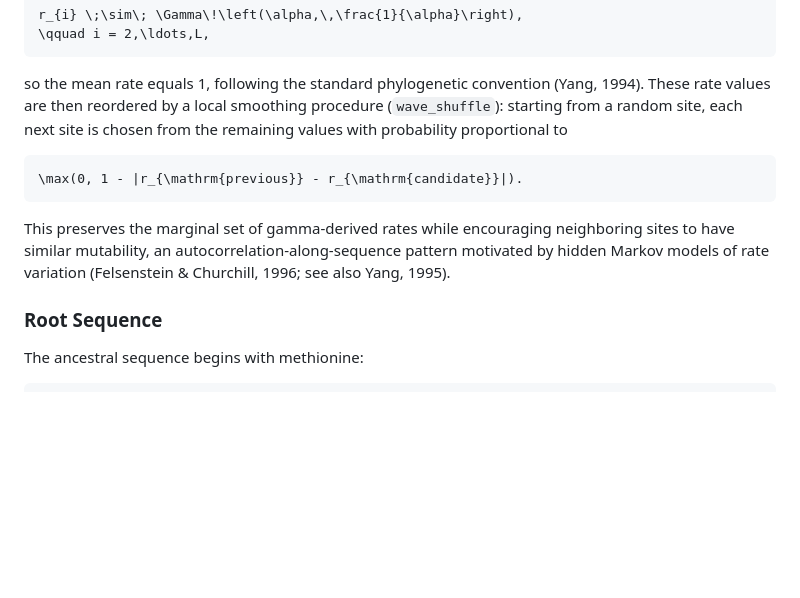
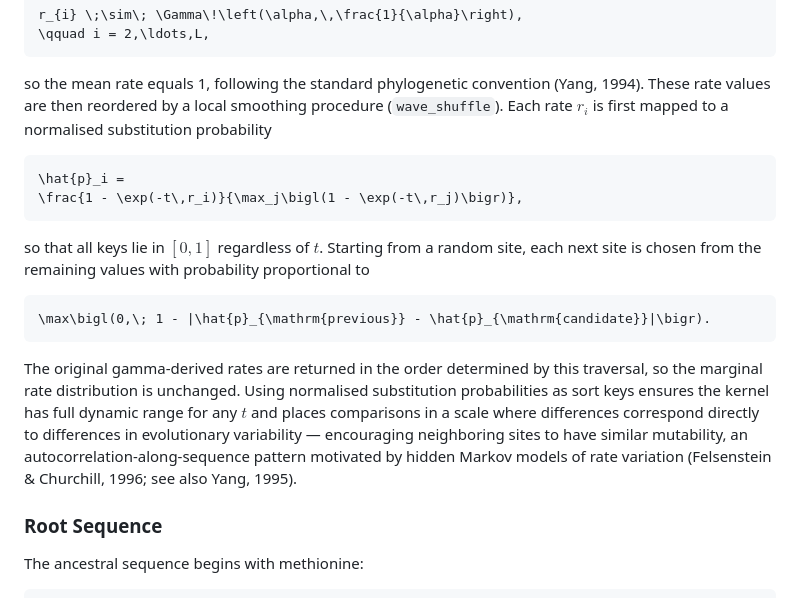
Before and after one commit to lucas-ebi/fakeprot, a Markdown page: README.md, the part around the change. GitHub-like rendering; blank space fills up the shorter version.

Commit message:
docs(README): update wave_shuffle description to reflect normalised-probability keys
After commit f367010 the kernel operates on normalised substitution probabilities
p̂_i = (1-exp(-t r_i)) / max_j(1-exp(-t r_j)) rather than raw gamma rates, but
the README formula and prose still referred to raw rates. Update both.

````diff
--- a/README.md
+++ b/README.md
@@ -132,16 +132,29 @@ r_{i} \;\sim\; \Gamma\!\left(\alpha,\,\frac{1}{\alpha}\right),
 
 so the mean rate equals 1, following the standard phylogenetic convention
 (Yang, 1994). These rate values are then reordered by a local smoothing procedure
-(`wave_shuffle`): starting from a random site, each next site is chosen from the
-remaining values with probability proportional to
+(`wave_shuffle`). Each rate $r_i$ is first mapped to a normalised substitution
+probability
 
 ```math
-\max(0, 1 - |r_{\mathrm{previous}} - r_{\mathrm{candidate}}|).
+\hat{p}_i =
+\frac{1 - \exp(-t\,r_i)}{\max_j\bigl(1 - \exp(-t\,r_j)\bigr)},
 ```
 
-This preserves the marginal set of gamma-derived rates while encouraging
-neighboring sites to have similar mutability, an autocorrelation-along-sequence
-pattern motivated by hidden Markov models of rate variation
+so that all keys lie in $[0, 1]$ regardless of $t$. Starting from a random
+site, each next site is chosen from the remaining values with probability
+proportional to
+
+```math
+\max\bigl(0,\; 1 - |\hat{p}_{\mathrm{previous}} - \hat{p}_{\mathrm{candidate}}|\bigr).
+```
+
+The original gamma-derived rates are returned in the order determined by this
+traversal, so the marginal rate distribution is unchanged. Using normalised
+substitution probabilities as sort keys ensures the kernel has full dynamic range
+for any $t$ and places comparisons in a scale where differences correspond
+directly to differences in evolutionary variability — encouraging neighboring
+sites to have similar mutability, an autocorrelation-along-sequence pattern
+motivated by hidden Markov models of rate variation
 (Felsenstein & Churchill, 1996; see also Yang, 1995).
 
 ### Root Sequence
````
